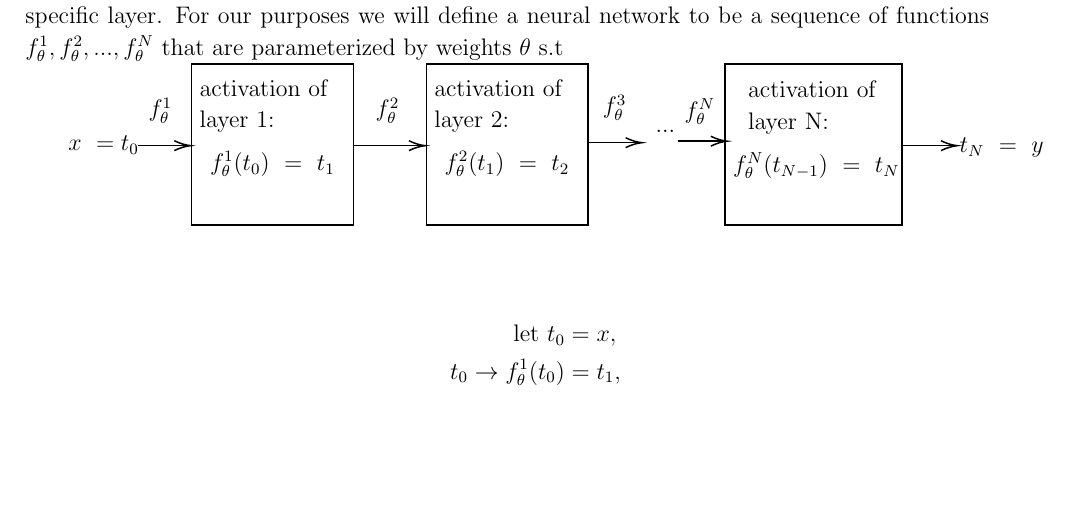
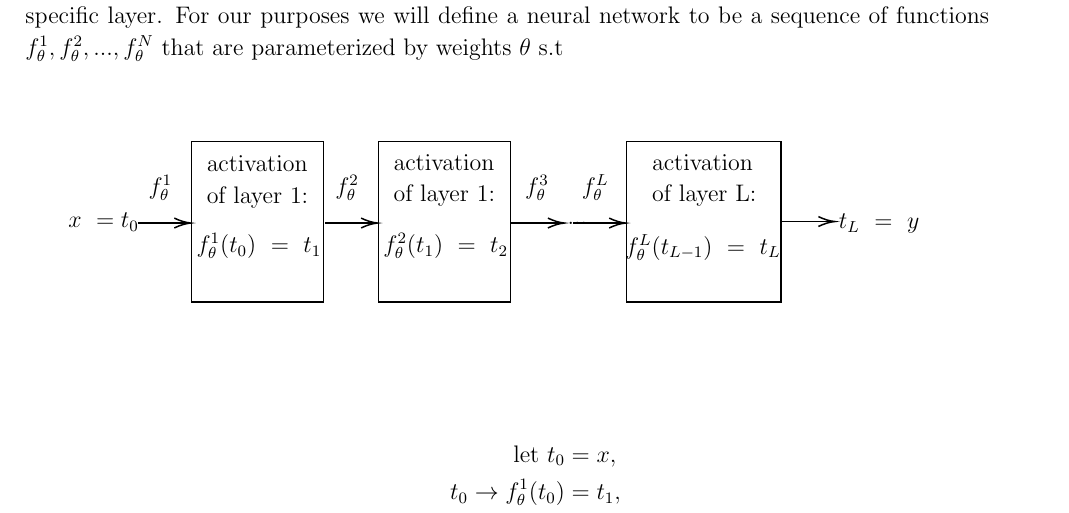
Before and after one commit to etherandrius/dissertation, a LaTeX document (main/preparation.tex, which reads main/figs/network.tikz): part of page 4 of 8, cut so that both start at the same text, the shorter picture padded with empty space. Compiled offline with pdfLaTeX.

Commit message:
modified the figure

```diff
--- a/main/figs/network.tikz
+++ b/main/figs/network.tikz
@@ -0,0 +1,2 @@
+\begin{center}
+\end{center}
@@ -33,29 +38,34 @@
 % Text Node
 \draw (65,146) node   {$f^{1}_{\theta }$};
 % Text Node
-\draw (134,143) node  [align=left] {activation of\\layer 1: };
+\draw (130,142) node  [align=left] {activation \\of layer 1: };
 % Text Node
-\draw (140,182) node   {$f^{1}_{\theta }( t_{0}) \ =\ t_{1}$};
+\draw (131,185) node   {$f^{1}_{\theta }( t_{0}) \ =\ t_{1}$};
 % Text Node
 \draw (27,169) node   {$x\ =t_{0}$};
 % Text Node
-\draw (217,146) node   {$f^{2}_{\theta }$};
+\draw (344,170) node   {$...$};
 % Text Node
-\draw (291,143) node  [align=left] {activation of\\layer 2: };
+\draw (317,146) node   {$f^{3}_{\theta }$};
 % Text Node
-\draw (297,182) node   {$f^{2}_{\theta }( t_{1}) \ =\ t_{2}$};
+\draw (546,170) node   {$t_{L} \ =\ y$};
 % Text Node
-\draw (403,160) node   {$...$};
+\draw (190,146) node   {$f^{2}_{\theta }$};
 % Text Node
-\draw (369,144) node   {$f^{3}_{\theta }$};
+\draw (255,141) node  [align=left] {activation \\of layer 1: };
 % Text Node
-\draw (426,147) node   {$f^{N}_{\theta }$};
+\draw (256,185) node   {$f^{2}_{\theta }( t_{1}) \ =\ t_{2}$};
 % Text Node
-\draw (501,144) node  [align=left] {activation of\\layer N: };
+\draw (356,146) node   {$f^{L}_{\theta }$};
 % Text Node
-\draw (504,183) node   {$f^{N}_{\theta }( t_{N-1}) \ =\ t_{N}$};
+\draw (429,141) node  [align=left] {activation \\of layer L: };
 % Text Node
-\draw (628,171) node   {$t_{N} \ =\ y$};
+\draw (428,186) node   {$f^{L}_{\theta }( t_{L-1}) \ =\ t_{L}$};
 
 
 \end{tikzpicture}
+\begin{center}
+
+
+
+\end{center}
```
Also changed, not shown: main/figs/network.tikz (39 more changed lines).
